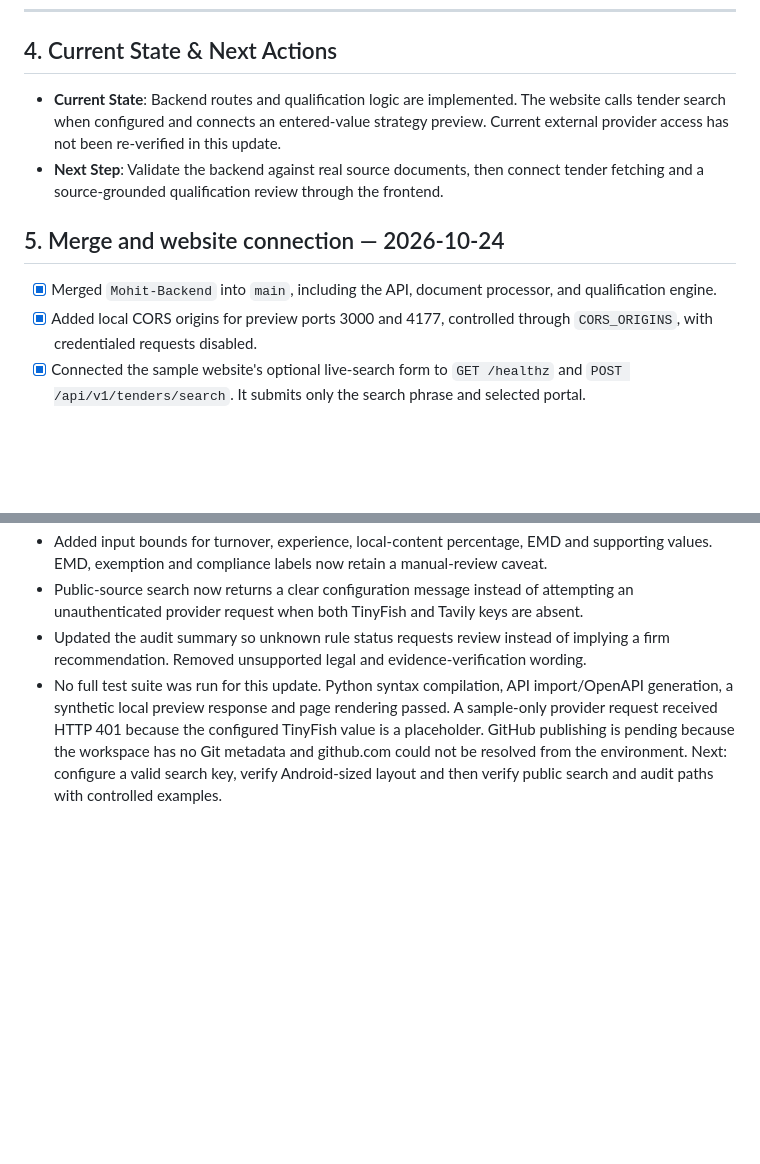
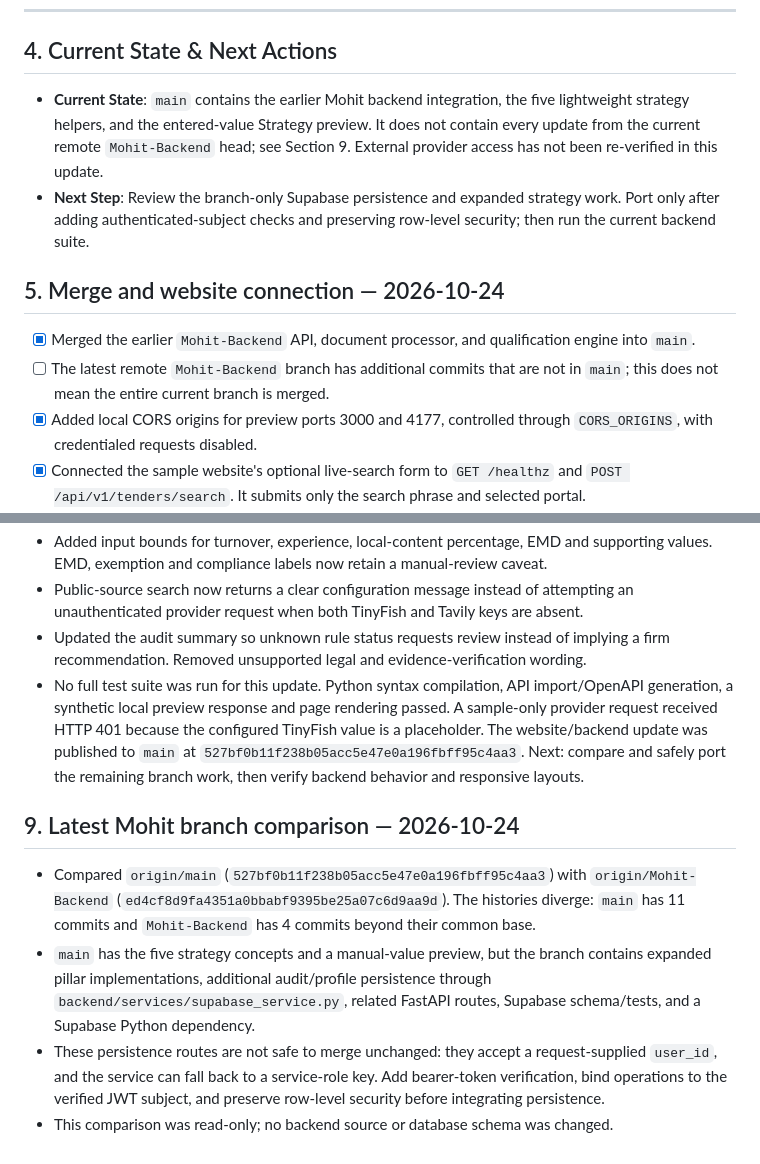
Before and after one commit to ArshitGupta01/TenderLens, a Markdown page: MOhit-Agents.md, 2 parts joined by grey strips. GitHub-like rendering; blank space fills up the shorter version.

```diff
--- a/MOhit-Agents.md
+++ b/MOhit-Agents.md
@@ -105,12 +105,13 @@ TenderLens is divided across three clear, non-conflicting domains:
 
 ## 4. Current State & Next Actions
 
-- **Current State**: Backend routes and qualification logic are implemented. The website calls tender search when configured and connects an entered-value strategy preview. Current external provider access has not been re-verified in this update.
-- **Next Step**: Validate the backend against real source documents, then connect tender fetching and a source-grounded qualification review through the frontend.
+- **Current State**: `main` contains the earlier Mohit backend integration, the five lightweight strategy helpers, and the entered-value Strategy preview. It does not contain every update from the current remote `Mohit-Backend` head; see Section 9. External provider access has not been re-verified in this update.
+- **Next Step**: Review the branch-only Supabase persistence and expanded strategy work. Port only after adding authenticated-subject checks and preserving row-level security; then run the current backend suite.
 
 ## 5. Merge and website connection — 2026-10-24
 
-- [x] Merged `Mohit-Backend` into `main`, including the API, document processor, and qualification engine.
+- [x] Merged the earlier `Mohit-Backend` API, document processor, and qualification engine into `main`.
+- [ ] The latest remote `Mohit-Backend` branch has additional commits that are not in `main`; this does not mean the entire current branch is merged.
 - [x] Added local CORS origins for preview ports 3000 and 4177, controlled through `CORS_ORIGINS`, with credentialed requests disabled.
 - [x] Connected the sample website's optional live-search form to `GET /healthz` and `POST /api/v1/tenders/search`. It submits only the search phrase and selected portal.
 - [ ] Tender fetching and bidder scorecard evaluation are still not connected to the website; verify backend behavior against real source documents before production use.
@@ -138,4 +139,11 @@ TenderLens is divided across three clear, non-conflicting domains:
 - Added input bounds for turnover, experience, local-content percentage, EMD and supporting values. EMD, exemption and compliance labels now retain a manual-review caveat.
 - Public-source search now returns a clear configuration message instead of attempting an unauthenticated provider request when both TinyFish and Tavily keys are absent.
 - Updated the audit summary so unknown rule status requests review instead of implying a firm recommendation. Removed unsupported legal and evidence-verification wording.
-- No full test suite was run for this update. Python syntax compilation, API import/OpenAPI generation, a synthetic local preview response and page rendering passed. A sample-only provider request received HTTP 401 because the configured TinyFish value is a placeholder. GitHub publishing is pending because the workspace has no Git metadata and github.com could not be resolved from the environment. Next: configure a valid search key, verify Android-sized layout and then verify public search and audit paths with controlled examples.
+- No full test suite was run for this update. Python syntax compilation, API import/OpenAPI generation, a synthetic local preview response and page rendering passed. A sample-only provider request received HTTP 401 because the configured TinyFish value is a placeholder. The website/backend update was published to `main` at `527bf0b11f238b05acc5e47e0a196fbff95c4aa3`. Next: compare and safely port the remaining branch work, then verify backend behavior and responsive layouts.
+
+## 9. Latest Mohit branch comparison — 2026-10-24
+
+- Compared `origin/main` (`527bf0b11f238b05acc5e47e0a196fbff95c4aa3`) with `origin/Mohit-Backend` (`ed4cf8d9fa4351a0bbabf9395be25a07c6d9aa9d`). The histories diverge: `main` has 11 commits and `Mohit-Backend` has 4 commits beyond their common base.
+- `main` has the five strategy concepts and a manual-value preview, but the branch contains expanded pillar implementations, additional audit/profile persistence through `backend/services/supabase_service.py`, related FastAPI routes, Supabase schema/tests, and a Supabase Python dependency.
+- These persistence routes are not safe to merge unchanged: they accept a request-supplied `user_id`, and the service can fall back to a service-role key. Add bearer-token verification, bind operations to the verified JWT subject, and preserve row-level security before integrating persistence.
+- This comparison was read-only; no backend source or database schema was changed.
```
Also changed, not shown: agent.md (+32 -51 lines).
